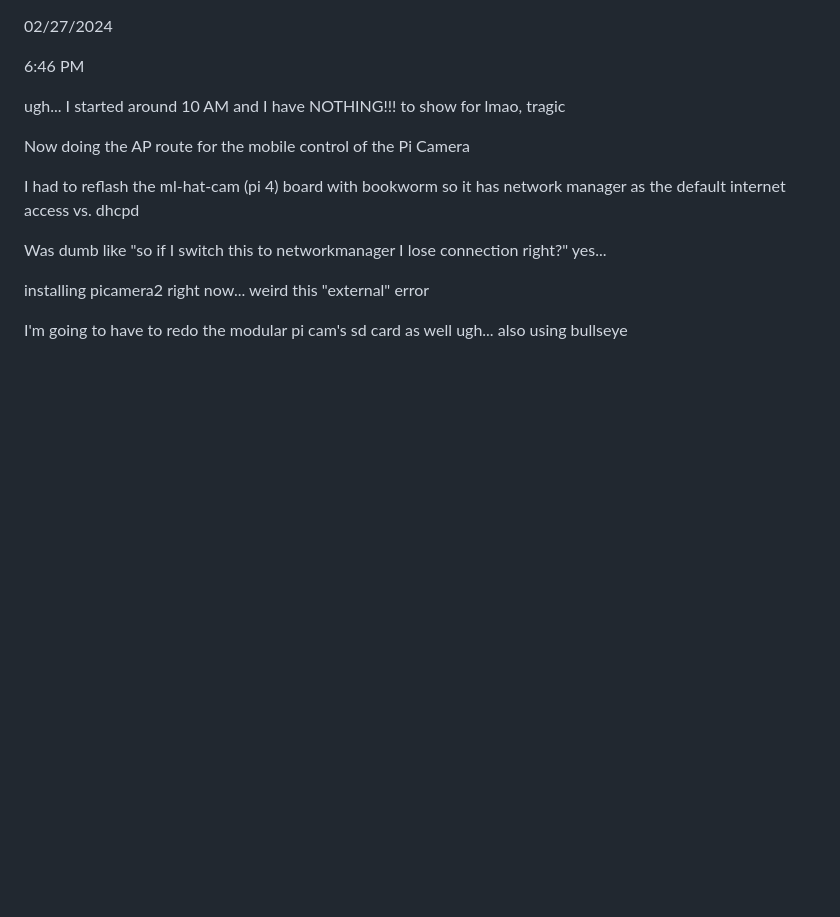
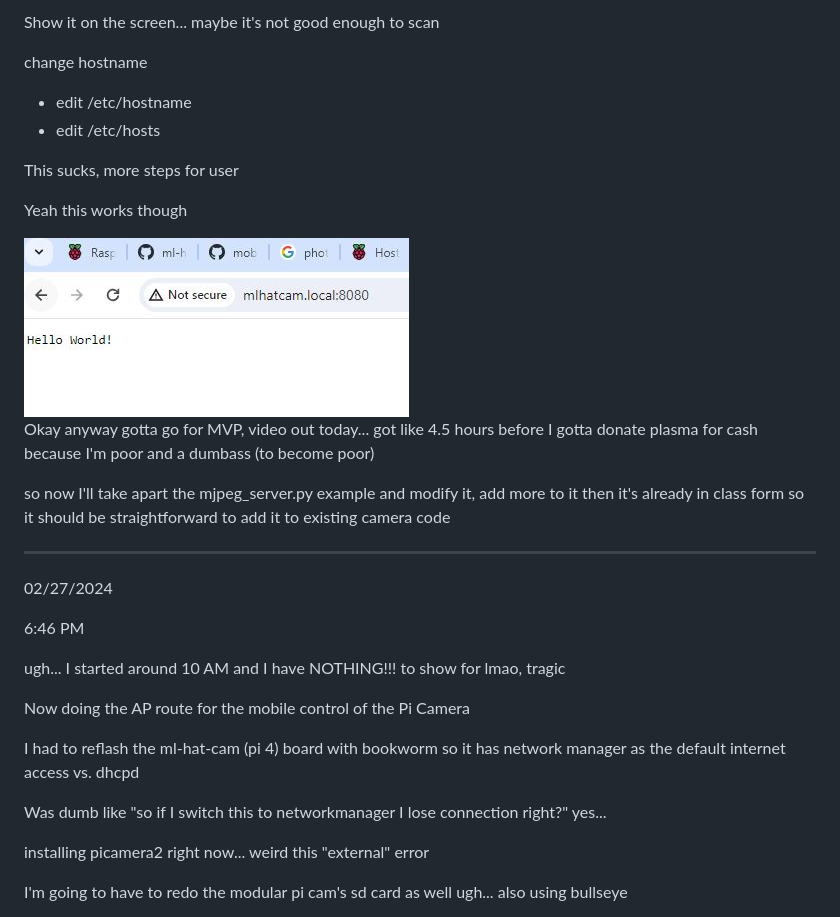
Before and after one commit to jdc-cunningham/modular-pi-cam, a Markdown page: DEVLOG.md, the part around one of its changes. GitHub-like rendering; pictures changed too: devlog-images/hostname-ex.JPG (added); blank space fills up the shorter version.

```diff
--- a/DEVLOG.md
+++ b/DEVLOG.md
@@ -1,3 +43,24 @@
+Show it on the screen... maybe it's not good enough to scan
+
+change hostname
+
+- edit /etc/hostname
+- edit /etc/hosts
+
+This sucks, more steps for user
+
+Yeah this works though
+
+<img src="./devlog-images/hostname-ex.JPG"/>
+
+Okay anyway gotta go for MVP, video out today... got like 4.5 hours before I gotta donate plasma for cash because I'm poor and a dumbass (to become poor)
+
+so now I'll take apart the mjpeg_server.py example and modify it, add more to it then it's already in class form so it should be straightforward to add it to existing camera code
+
+
+
+---
+
 02/27/2024
 
 6:46 PM
```
Also changed, not shown: other parts of DEVLOG.md (+42 -0 lines), devlog-images/basic-camera-ui.JPG (added), devlog-images/firm-pecan-logo.JPG (added), 1 other file.
